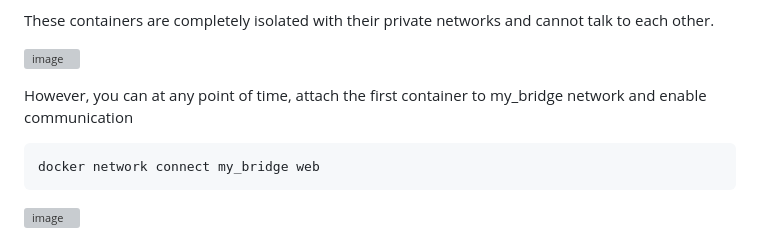
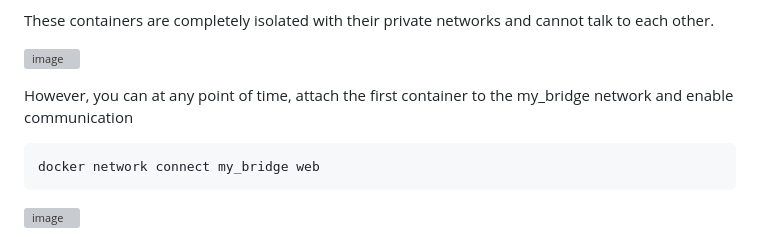
Before and after one commit to iam-veeramalla/Docker-Zero-to-Hero, a Markdown page: networking.md, the part around the change. GitHub-like rendering; grey boxes are pictures that could not be loaded.

````diff
--- a/networking.md
+++ b/networking.md
@@ -56,7 +56,7 @@ These containers are completely isolated with their private networks and cannot
 ![image](https://user-images.githubusercontent.com/43399466/217748680-8beefd0a-8181-4752-a098-a905ebed5d2a.png)
 
 
-However, you can at any point of time, attach the first container to my_bridge network and enable communication
+However, you can at any point of time, attach the first container to the my_bridge network and enable communication
 
 ```
 docker network connect my_bridge web
````
